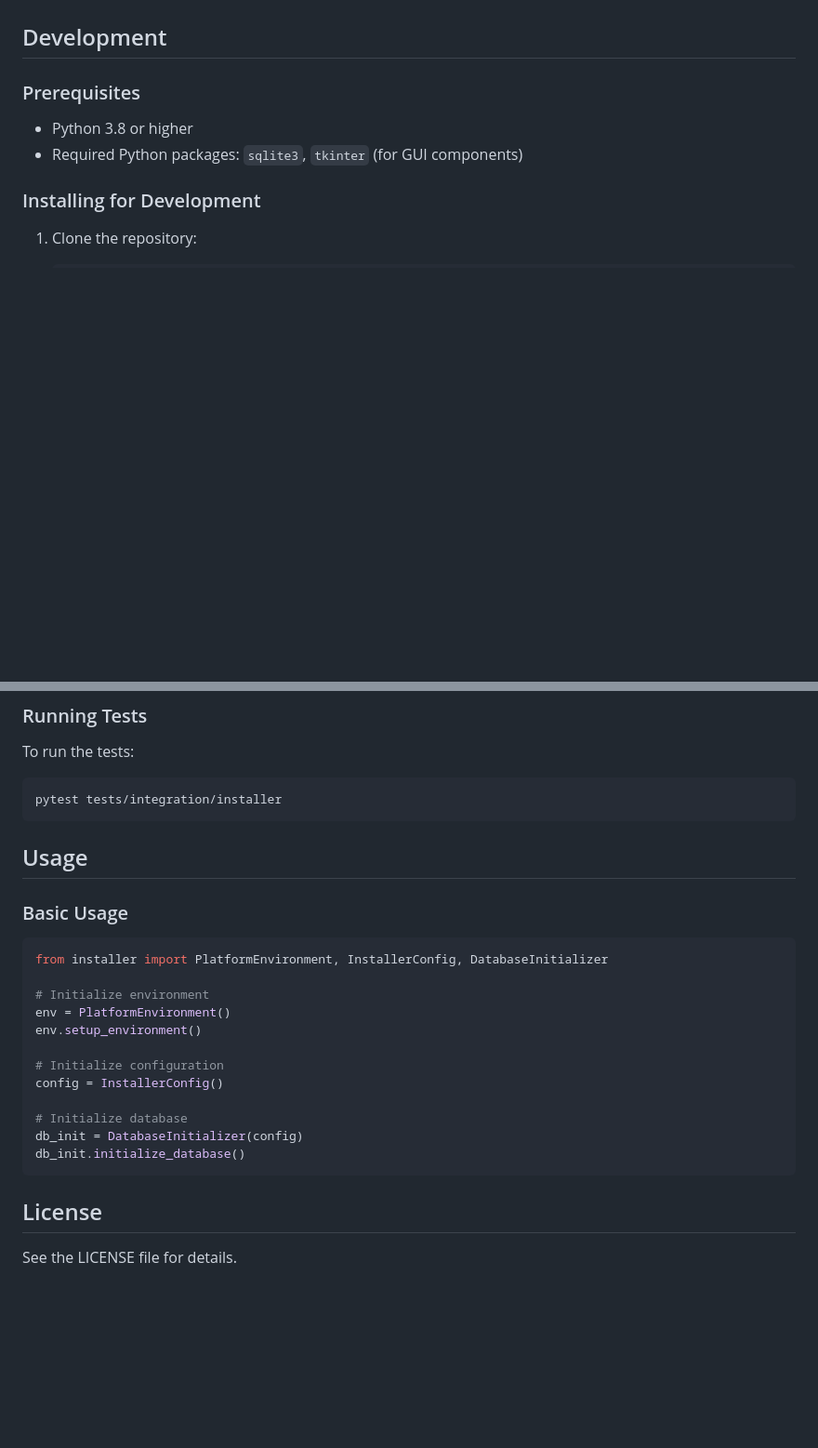
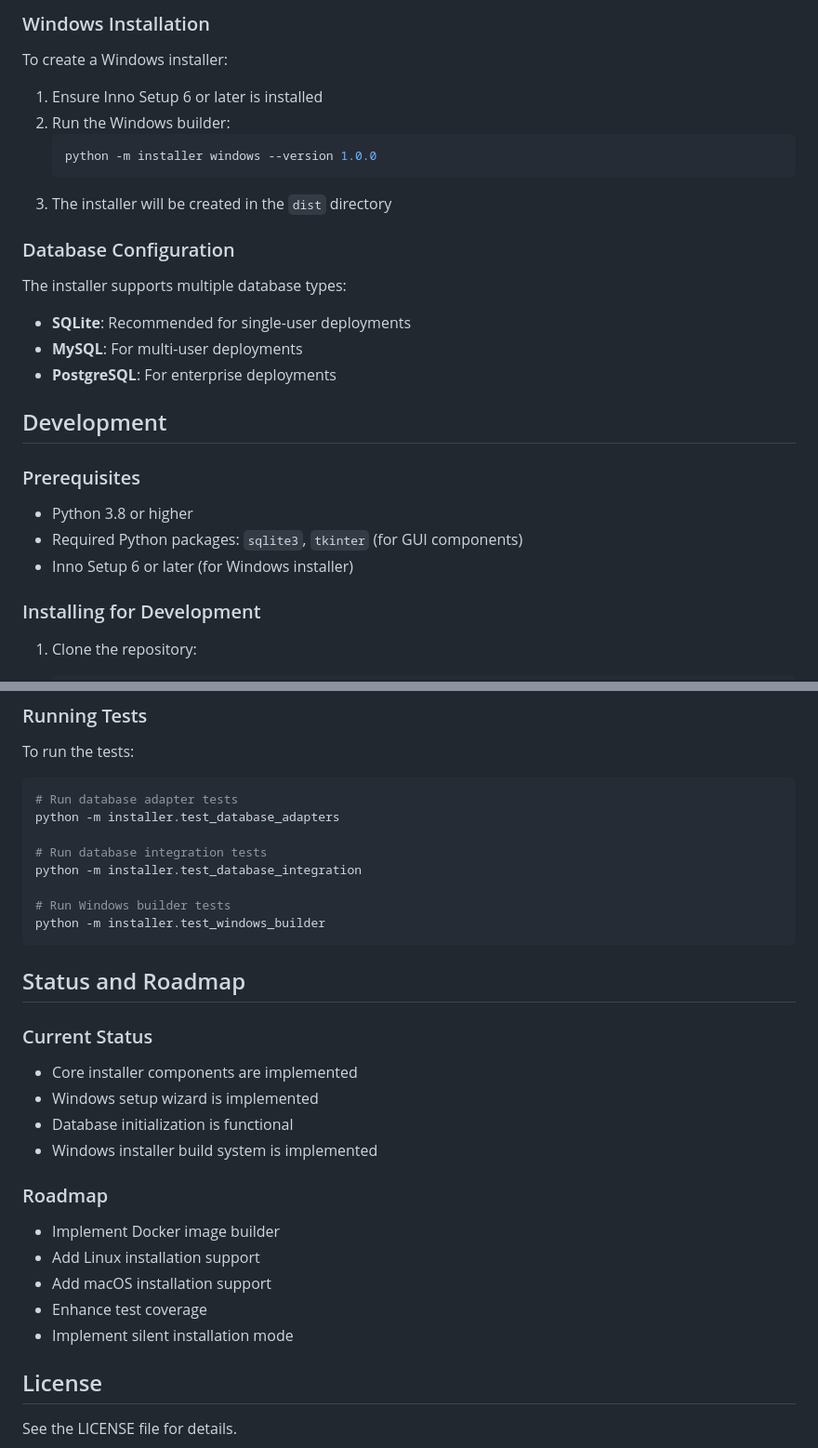
Before and after one commit to skunkbandit/handyman-kpi-system, a Markdown page: installer/README.md, 2 parts joined by grey strips. Shown at 93% size. Rendered like a GitHub page; blank space fills up the shorter version.

````diff
--- a/installer/README.md
+++ b/installer/README.md
@@ -62,3 +97,21 @@ installer/
+### Windows Installation
+
+To create a Windows installer:
+
+1. Ensure Inno Setup 6 or later is installed
+2. Run the Windows builder:
+   ```bash
+   python -m installer windows --version 1.0.0
+   ```
+3. The installer will be created in the `dist` directory
+
+### Database Configuration
+
+The installer supports multiple database types:
+
+- **SQLite**: Recommended for single-user deployments
+- **MySQL**: For multi-user deployments
+- **PostgreSQL**: For enterprise deployments
 
 ## Development
 
@@ -66,6 +119,7 @@ installer/
 
 * Python 3.8 or higher
 * Required Python packages: `sqlite3`, `tkinter` (for GUI components)
+* Inno Setup 6 or later (for Windows installer)
 
 ### Installing for Development
 
@@ -88,28 +142,33 @@ installer/
 
 To run the tests:
 
-```
-pytest tests/integration/installer
+```bash
+# Run database adapter tests
+python -m installer.test_database_adapters
+
+# Run database integration tests
+python -m installer.test_database_integration
+
+# Run Windows builder tests
+python -m installer.test_windows_builder
 ```
 
-## Usage
+## Status and Roadmap
 
-### Basic Usage
+### Current Status
 
-```python
-from installer import PlatformEnvironment, InstallerConfig, DatabaseInitializer
+- Core installer components are implemented
+- Windows setup wizard is implemented
+- Database initialization is functional
+- Windows installer build system is implemented
 
-# Initialize environment
-env = PlatformEnvironment()
-env.setup_environment()
+### Roadmap
 
-# Initialize configuration
-config = InstallerConfig()
-
-# Initialize database
-db_init = DatabaseInitializer(config)
-db_init.initialize_database()
-```
+- Implement Docker image builder
+- Add Linux installation support
+- Add macOS installation support
+- Enhance test coverage
+- Implement silent installation mode
 
 ## License
 
````
Also changed, not shown: other parts of installer/README.md (+60 -25 lines).
